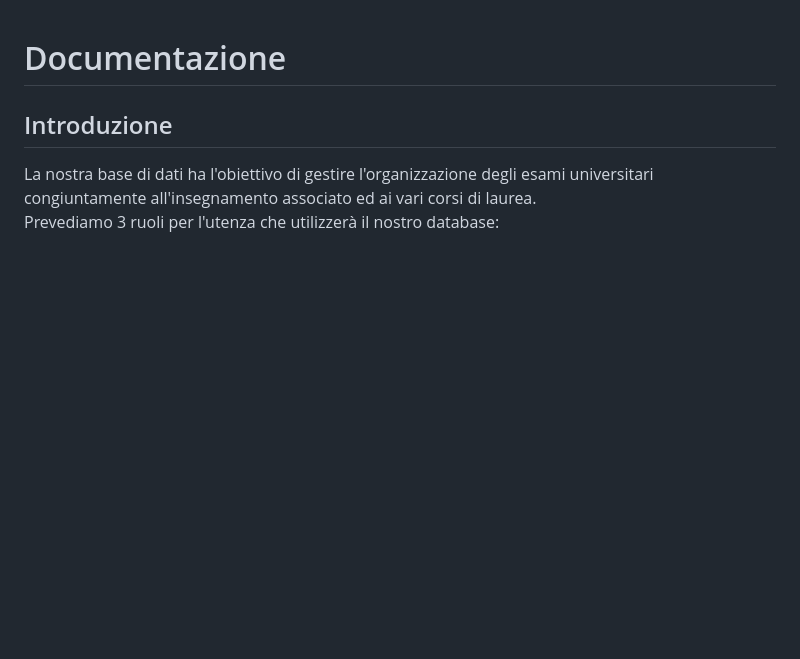
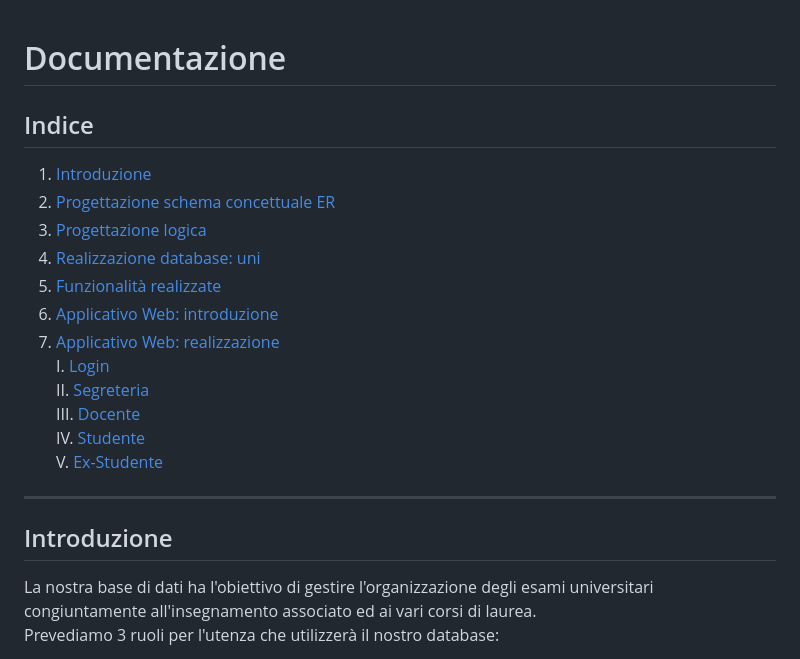
Before and after one commit to michelebolis/UniversityExamSystem, a Markdown page: documentazione/documentazione.md, the part around the change. Rendered like a GitHub page; blank space fills up the shorter version.

Commit message:
add index in documentazione

```diff
--- a/documentazione/documentazione.md
+++ b/documentazione/documentazione.md
@@ -1,4 +1,21 @@
 # Documentazione
+
+## Indice
+
+1. [Introduzione](#introduzione)
+2. [Progettazione schema concettuale ER](#progettazione-schema-concettuale-er)
+3. [Progettazione logica](#progettazione-logica)
+4. [Realizzazione database: uni](#realizzazione-database-uni)
+5. [Funzionalità realizzate](#funzionalità-realizzate)
+6. [Applicativo Web: introduzione](#applicativo-web-introduzione)
+7. [Applicativo Web: realizzazione](#applicativo-web-realizzazione)
+   I. [Login](#login)
+   II. [Segreteria](#segreteria)
+   III. [Docente](#docente)
+   IV. [Studente](#studente)
+   V. [Ex-Studente](#caso-particolare-ex-studente)
+
+---
 
 ## Introduzione
 
```
